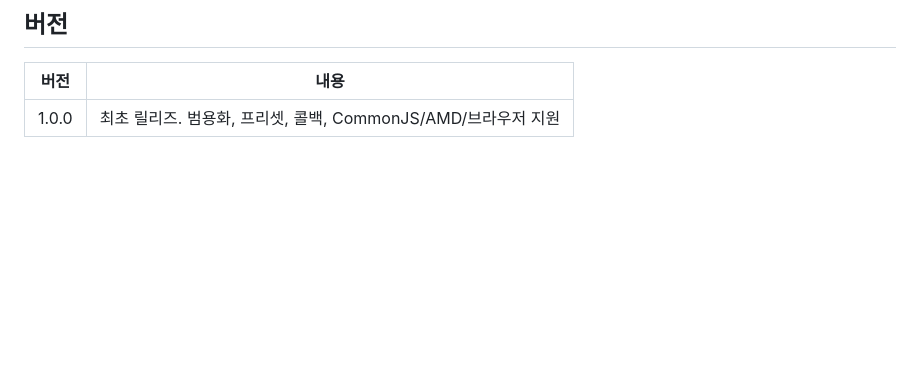
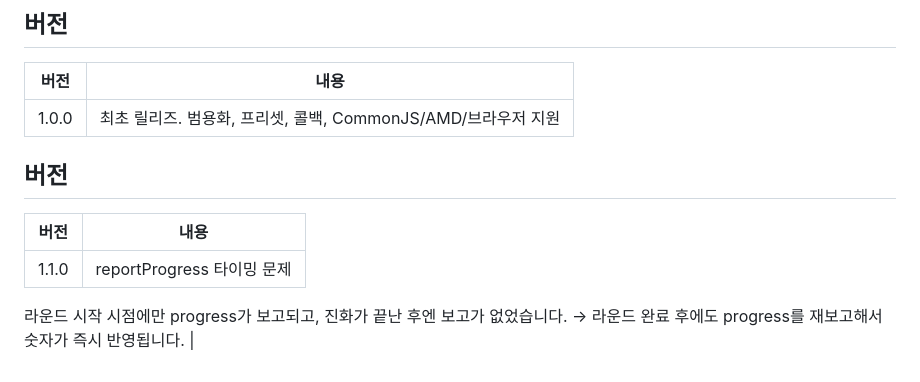
Before and after one commit to zerojat7-ui/LibraryJS, a Markdown page: README.md, the part around the change. GitHub-like rendering; blank space fills up the shorter version.

Commit message:
Update README with version 1.1.0 details
Added details about version 1.1.0 changes regarding reportProgress timing issue.

```diff
--- a/README.md
+++ b/README.md
@@ -331,3 +331,12 @@ cube-engine.js   ← 이것만!
 | 버전 | 내용 |
 |------|------|
 | 1.0.0 | 최초 릴리즈. 범용화, 프리셋, 콜백, CommonJS/AMD/브라우저 지원 |
+
+
+## 버전
+
+| 버전 | 내용 |
+|------|------|
+| 1.1.0 | reportProgress 타이밍 문제
+라운드 시작 시점에만 progress가 보고되고, 진화가 끝난 후엔 보고가 없었습니다.
+→ 라운드 완료 후에도 progress를 재보고해서 숫자가 즉시 반영됩니다. |
```
